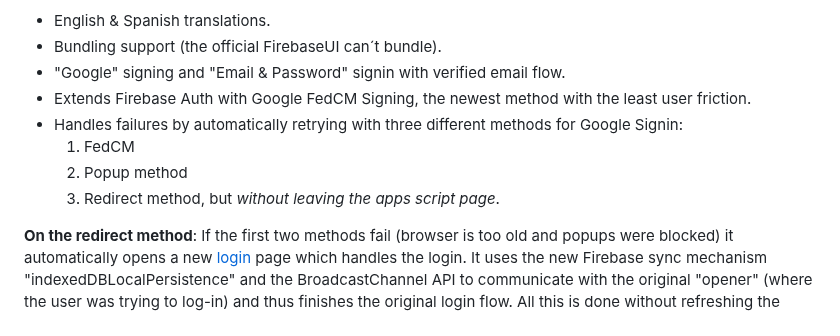
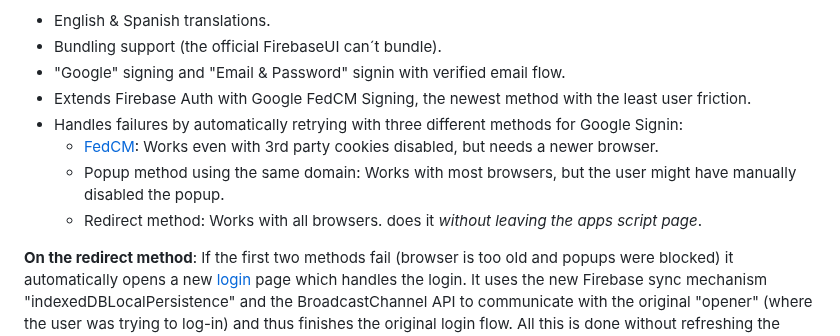
Before and after one commit to zmandel/demosite_appscript, a Markdown page: readme.md, the part around the change. GitHub-like rendering.

Commit message:
Update Google Signin methods in README
Clarify the methods for Google Signin and their functionalities.

```diff
--- a/readme.md
+++ b/readme.md
@@ -32,9 +32,9 @@ It can actually be used independent of apps script. Its a lit component with:
 - "Google" signing and "Email & Password" signin with verified email flow.
 - Extends Firebase Auth with Google FedCM Signing, the newest method with the least user friction.
 - Handles failures by automatically retrying with three different methods for Google Signin:
-  1. FedCM
-  2. Popup method
-  3. Redirect method, but *without leaving the apps script page*.
+  - [FedCM](https://developers.google.com/identity/gsi/web/guides/fedcm-migration): Works even with 3rd party cookies disabled, but needs a newer browser.
+  - Popup method using the same domain: Works with most browsers, but the user might have manually disabled the popup.
+  - Redirect method: Works with all browsers. does it *without leaving the apps script page*.
 
 **On the redirect method**: If the first two methods fail (browser is too old and popups were blocked) it automatically opens a new [login](website/src/login.html) page which handles the login.
 It uses the new Firebase sync mechanism "indexedDBLocalPersistence" and the BroadcastChannel API to communicate with the original "opener" (where the user was trying to log-in) and thus finishes the original login flow. All this is done without refreshing the Apps Script webapp.
```
